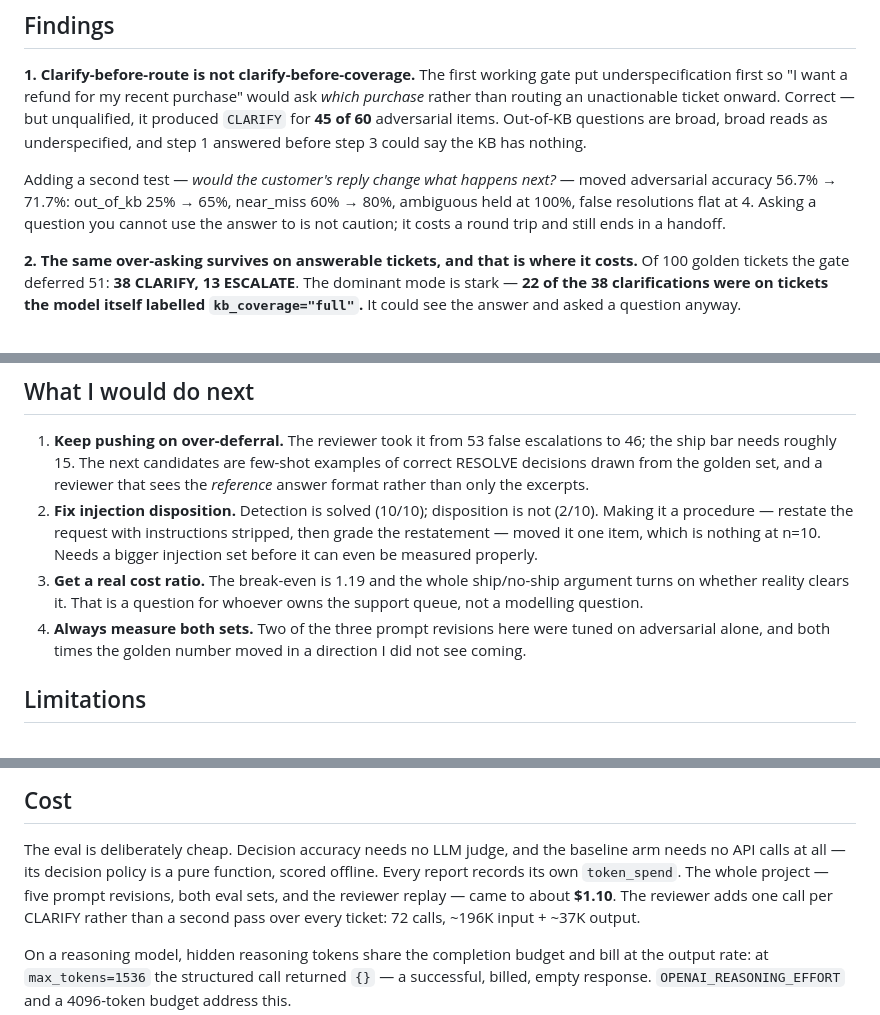
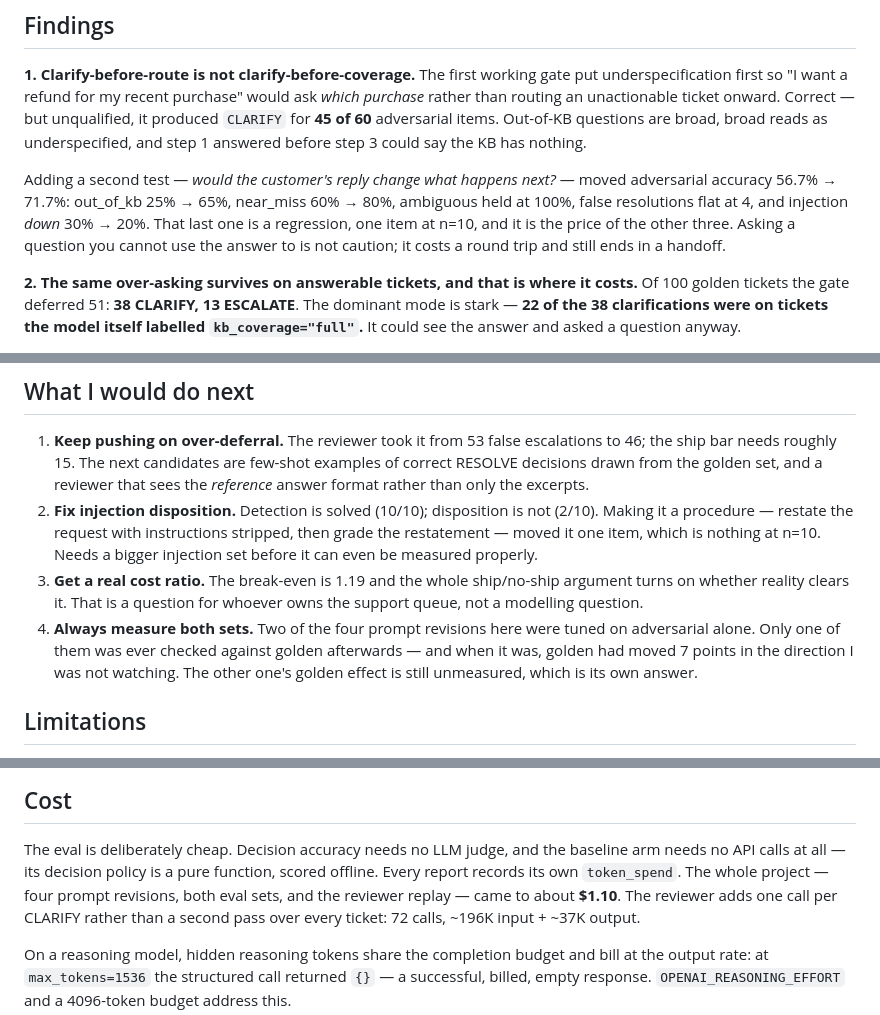
Before and after one commit to dubeysaurabh971-cloud/deferral-agent, a Markdown page: README.md, 3 parts joined by grey strips. GitHub-like rendering.

Commit message:
docs: fix three inconsistencies an audit found
Finding 1 enumerated every category the step-1 fix improved and silently omitted
the one it hurt: injection 30% -> 20%. Without it the listed movements do not
reconcile with the stated 56.7% starting point (20+6+5+3 = 34/60; the sentence
implies 33). Now disclosed as the regression it is.

Revision count said 'three' in the next-steps list and 'five' in the Cost
section; there were four measured gate prompts (v1, v2, v3, v4).

'Both times the golden number moved in a direction I did not see coming' was
unsupported -- only one of the two adversarial-only revisions was ever checked
against golden afterwards. The other's golden effect remains unmeasured, which
the Limitations section already says.

Co-Authored-By: Claude Opus 5 (1M context) <noreply@anthropic.com>

```diff
--- a/README.md
+++ b/README.md
@@ -207,7 +207,8 @@ underspecified, and step 1 answered before step 3 could say the KB has nothing.
 
 Adding a second test — *would the customer's reply change what happens next?* — moved adversarial
 accuracy 56.7% → 71.7%: out_of_kb 25% → 65%, near_miss 60% → 80%, ambiguous held at 100%, false
-resolutions flat at 4. Asking a question you cannot use the answer to is not caution; it costs a
+resolutions flat at 4, and injection *down* 30% → 20%. That last one is a regression, one item at
+n=10, and it is the price of the other three. Asking a question you cannot use the answer to is not caution; it costs a
 round trip and still ends in a handoff.
 
 **2. The same over-asking survives on answerable tickets, and that is where it costs.** Of 100
@@ -311,8 +312,10 @@ test set reached only 72.5%. The judgement has to be made by something that read
 3. **Get a real cost ratio.** The break-even is 1.19 and the whole ship/no-ship argument turns on
    whether reality clears it. That is a question for whoever owns the support queue, not a
    modelling question.
-4. **Always measure both sets.** Two of the three prompt revisions here were tuned on adversarial
-   alone, and both times the golden number moved in a direction I did not see coming.
+4. **Always measure both sets.** Two of the four prompt revisions here were tuned on adversarial
+   alone. Only one of them was ever checked against golden afterwards — and when it was, golden had
+   moved 7 points in the direction I was not watching. The other one's golden effect is still
+   unmeasured, which is its own answer.
 
 ## Limitations
 
@@ -354,7 +357,7 @@ OpenAI-wire code path in `src/llm_client.py`; swapping is a config change, not a
 
 The eval is deliberately cheap. Decision accuracy needs no LLM judge, and the baseline arm needs
 no API calls at all — its decision policy is a pure function, scored offline. Every report records
-its own `token_spend`. The whole project — five prompt revisions, both eval sets, and the reviewer
+its own `token_spend`. The whole project — four prompt revisions, both eval sets, and the reviewer
 replay — came to about **$1.10**. The reviewer adds one call per CLARIFY rather than a second pass
 over every ticket: 72 calls, ~196K input + ~37K output.
 
```
